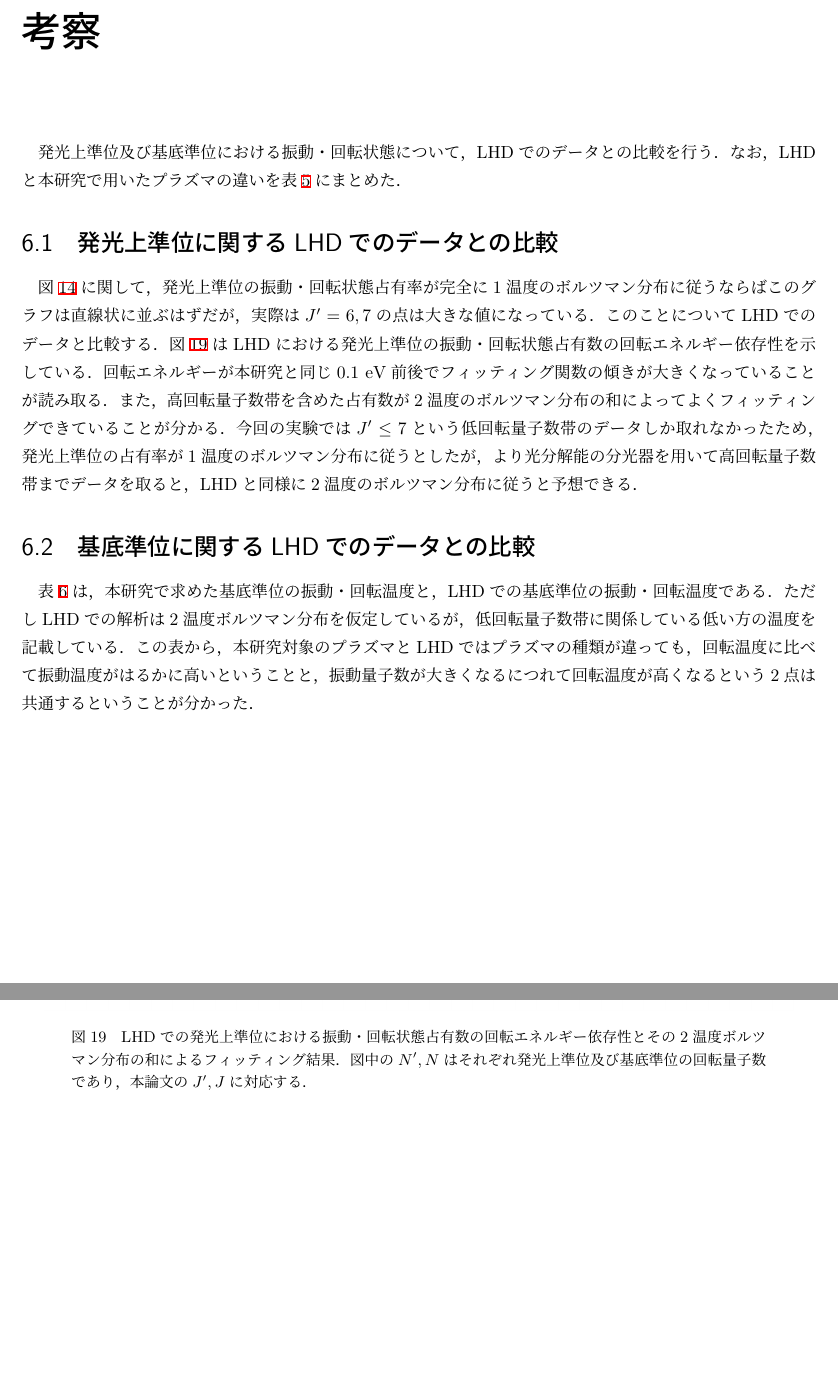
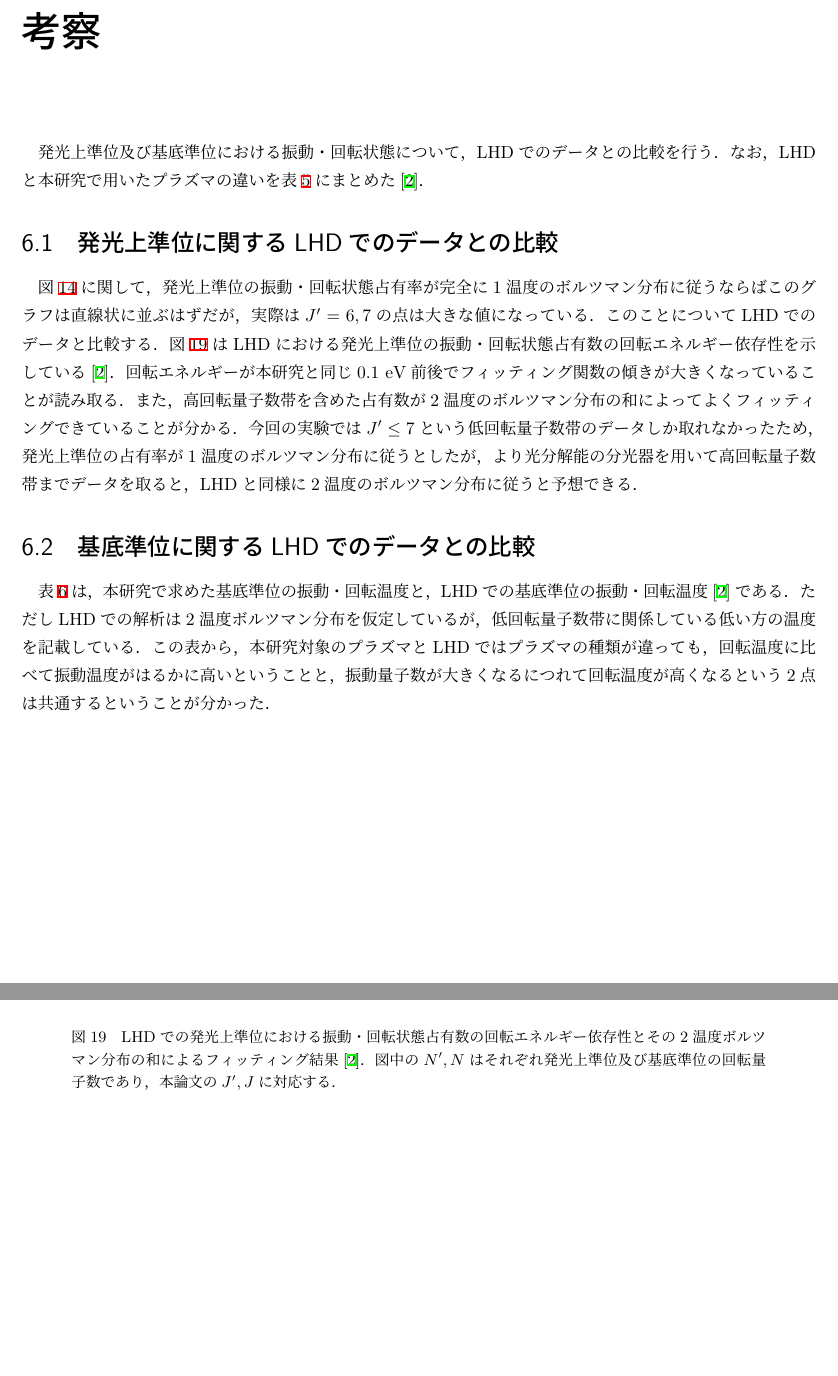
Before and after one commit to AtsushiNi/sotsuron, a LaTeX document (main.tex, which reads consideration.tex, figures.tex): two parts of pages 14 and 30 of 32, joined at a grey line, cut so that both start at the same text. Compiled offline with upLaTeX and dvipdfmx.

Commit message:
細かい修正

```diff
--- a/consideration.tex
+++ b/consideration.tex
@@ -1,17 +1,17 @@
 \chapter{考察}
 発光上準位及び基底準位における振動・回転状態について，LHDでのデータとの比較を行う．
-なお，LHDと本研究で用いたプラズマの違いを表\ref{table:LHD-and-this-plasma}にまとめた．
+なお，LHDと本研究で用いたプラズマの違いを表\ref{table:LHD-and-this-plasma}にまとめた\cite{ishihara}．
 
 \section{発光上準位に関するLHDでのデータとの比較}
 図\ref{fig:upper-fitting-0}に関して，発光上準位の振動・回転状態占有率が完全に1温度のボルツマン分布に従うならばこのグラフは直線状に並ぶはずだが，実際は$J'=6,7$の点は大きな値になっている．
 このことについてLHDでのデータと比較する．
-図\ref{fig:ishihara-upper-boltzmann}はLHDにおける発光上準位の振動・回転状態占有数の回転エネルギー依存性を示している．
+図\ref{fig:ishihara-upper-boltzmann}はLHDにおける発光上準位の振動・回転状態占有数の回転エネルギー依存性を示している\cite{ishihara}．
 回転エネルギーが本研究と同じ0.1 eV前後でフィッティング関数の傾きが大きくなっていることが読み取る．
 また，高回転量子数帯を含めた占有数が2温度のボルツマン分布の和によってよくフィッティングできていることが分かる．
 今回の実験では$J' \leq 7$という低回転量子数帯のデータしか取れなかったため，発光上準位の占有率が1温度のボルツマン分布に従うとしたが，より光分解能の分光器を用いて高回転量子数帯までデータを取ると，LHDと同様に2温度のボルツマン分布に従うと予想できる．
 
 \section{基底準位に関するLHDでのデータとの比較}
-表\ref{table:ground-result-compare}は，本研究で求めた基底準位の振動・回転温度と，LHDでの基底準位の振動・回転温度である．
+表\ref{table:ground-result-compare}は，本研究で求めた基底準位の振動・回転温度と，LHDでの基底準位の振動・回転温度\cite{ishihara}である．
 ただしLHDでの解析は2温度ボルツマン分布を仮定しているが，低回転量子数帯に関係している低い方の温度を記載している．
 この表から，本研究対象のプラズマとLHDではプラズマの種類が違っても，回転温度に比べて振動温度がはるかに高いということと，振動量子数が大きくなるにつれて回転温度が高くなるという2点は共通するということが分かった．
 
--- a/figures.tex
+++ b/figures.tex
@@ -130,6 +130,6 @@
 \begin{figure}
     \centering
     \includegraphics[width=15cm]{pictures/ishihara-upper-boltzmann.png}
-    \caption[LHDでの発光上準位における振動・回転状態占有数の回転エネルギー依存性とその2温度ボルツマン分布の和によるフィッティング結果]{LHDでの発光上準位における振動・回転状態占有数の回転エネルギー依存性とその2温度ボルツマン分布の和によるフィッティング結果．図中の$N', N$はそれぞれ発光上準位及び基底準位の回転量子数であり，本論文の$J', J$に対応する．}
+    \caption[LHDでの発光上準位における振動・回転状態占有数の回転エネルギー依存性とその2温度ボルツマン分布の和によるフィッティング結果\cite{ishihara}]{LHDでの発光上準位における振動・回転状態占有数の回転エネルギー依存性とその2温度ボルツマン分布の和によるフィッティング結果\cite{ishihara}．図中の$N', N$はそれぞれ発光上準位及び基底準位の回転量子数であり，本論文の$J', J$に対応する．}
     \label{fig:ishihara-upper-boltzmann}
 \end{figure}
```
Also changed, not shown: tables.tex (+2 -2 lines), main.pdf.
